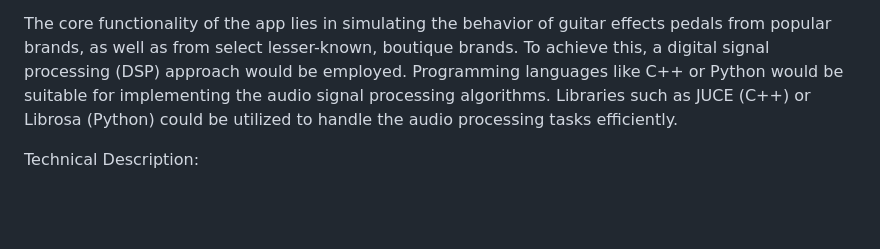
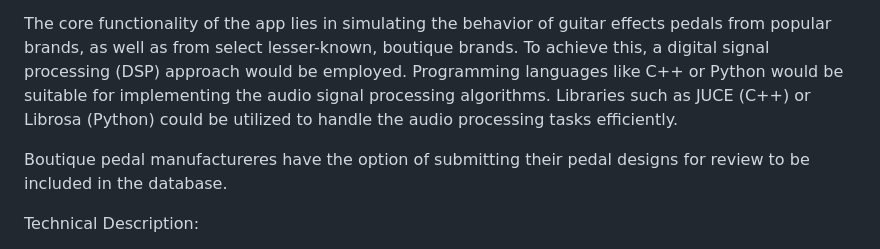
Before and after one commit to ShangitaPaul/signal-chain-fx, a Markdown page: README.md, the part around the change. GitHub-like rendering; blank space fills up the shorter version.

Commit message:
Update README.md
updated app functionality

```diff
--- a/README.md
+++ b/README.md
@@ -6,6 +6,8 @@ SignalChain FX - Guitar Effects Pedal Emulator
 SignalChain FX is an app that provides seamless integration of audio signal processing and frontend development to simulate the behavior of effects pedals in a virtual environment; enabling musicians to craft their desired signal chain on an interactive pedalboard for real-world implementation.
 
 The core functionality of the app lies in simulating the behavior of guitar effects pedals from popular brands, as well as from select lesser-known, boutique brands. To achieve this, a digital signal processing (DSP) approach would be employed. Programming languages like C++ or Python would be suitable for implementing the audio signal processing algorithms. Libraries such as JUCE (C++) or Librosa (Python) could be utilized to handle the audio processing tasks efficiently.
+
+Boutique pedal manufactureres have the option of submitting their pedal designs for review to be included in the database.
 
 Technical Description:
 
```
